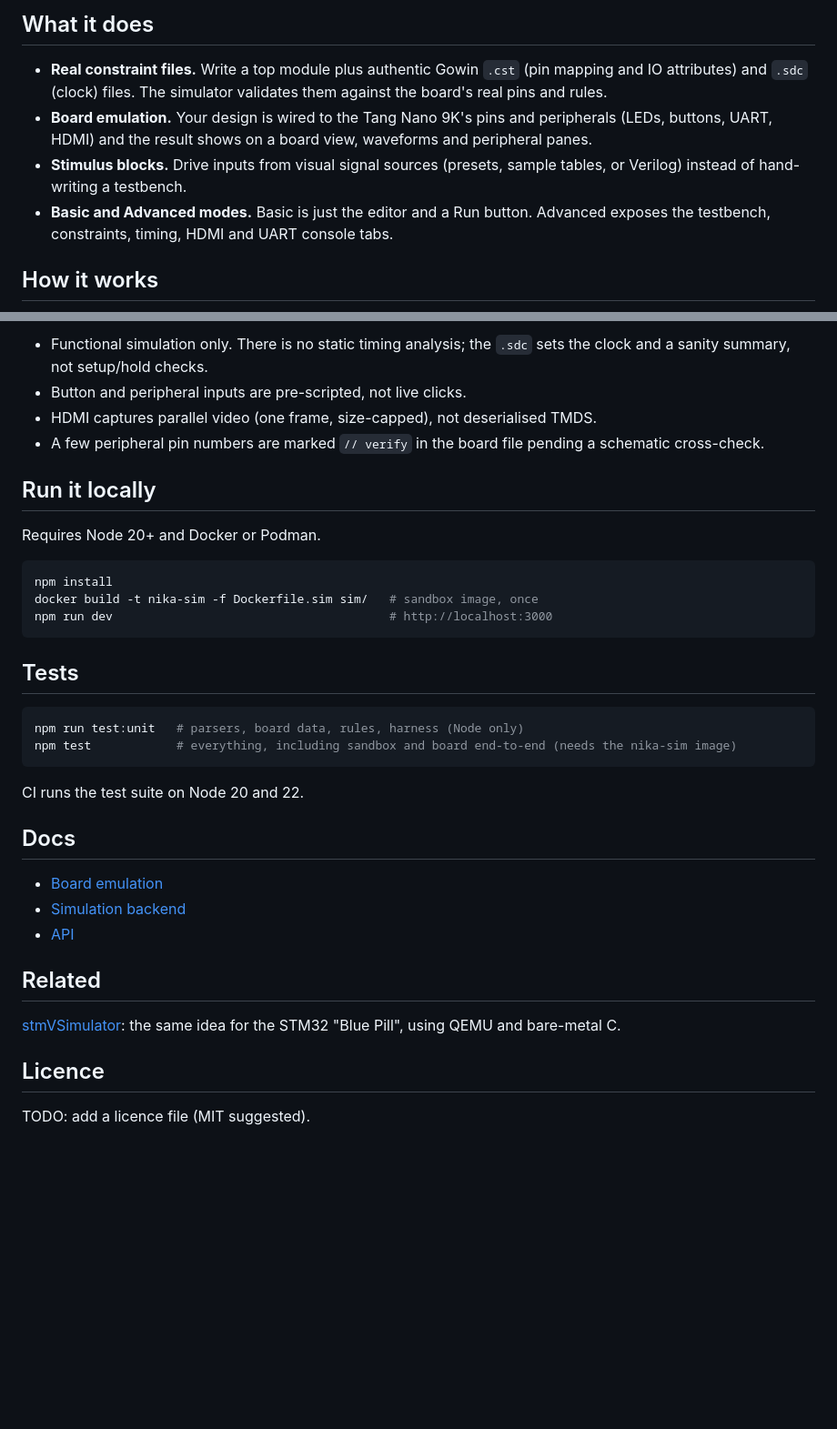
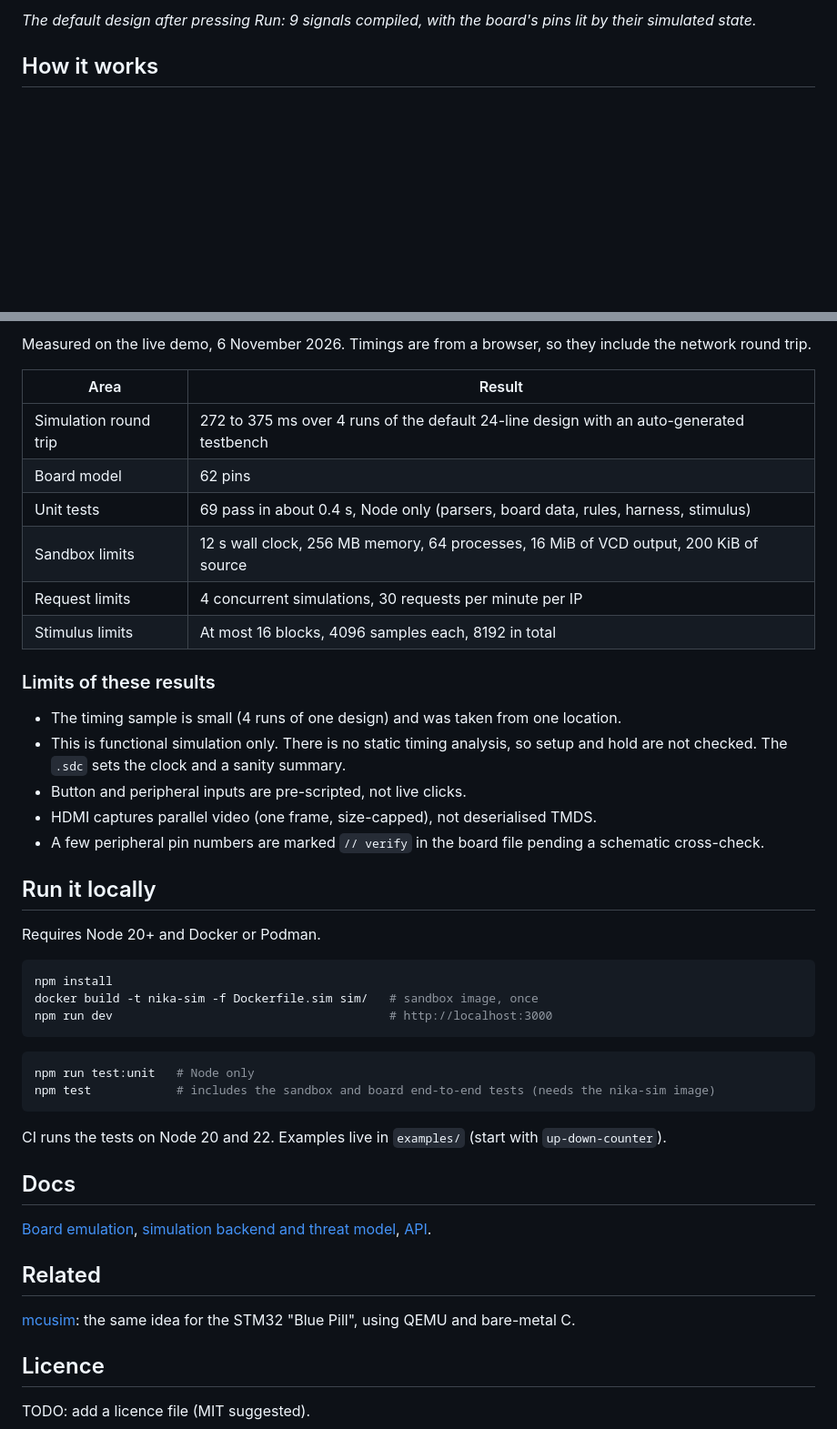
Before and after one commit to PontshoMbizo/fpgasim, a Markdown page: README.md, 2 parts joined by grey strips. Shown at 91% size. GitHub-like rendering; blank space fills up the shorter version.

````diff
--- a/README.md
+++ b/README.md
@@ -9,10 +8,5 @@ Live demo: **https://nika.pontsho-mbizo.co.za**
 
-## What it does
-
-- **Real constraint files.** Write a top module plus authentic Gowin `.cst` (pin mapping and IO attributes) and `.sdc` (clock) files. The simulator validates them against the board's real pins and rules.
-- **Board emulation.** Your design is wired to the Tang Nano 9K's pins and peripherals (LEDs, buttons, UART, HDMI) and the result shows on a board view, waveforms and peripheral panes.
-- **Stimulus blocks.** Drive inputs from visual signal sources (presets, sample tables, or Verilog) instead of hand-writing a testbench.
-- **Basic and Advanced modes.** Basic is just the editor and a Run button. Advanced exposes the testbench, constraints, timing, HDMI and UART console tabs.
+*The default design after pressing Run: 9 signals compiled, with the board's pins lit by their simulated state.*
 
 ## How it works
 
@@ -43,5 +45,19 @@ Untrusted Verilog from anyone on the internet runs in a locked-down container, o
 
-- Functional simulation only. There is no static timing analysis; the `.sdc` sets the clock and a sanity summary, not setup/hold checks.
+Measured on the live demo, 6 November 2026. Timings are from a browser, so they include the network round trip.
+
+| Area | Result |
+|---|---|
+| Simulation round trip | 272 to 375 ms over 4 runs of the default 24-line design with an auto-generated testbench |
+| Board model | 62 pins |
+| Unit tests | 69 pass in about 0.4 s, Node only (parsers, board data, rules, harness, stimulus) |
+| Sandbox limits | 12 s wall clock, 256 MB memory, 64 processes, 16 MiB of VCD output, 200 KiB of source |
+| Request limits | 4 concurrent simulations, 30 requests per minute per IP |
+| Stimulus limits | At most 16 blocks, 4096 samples each, 8192 in total |
+
+### Limits of these results
+
+- The timing sample is small (4 runs of one design) and was taken from one location.
+- This is functional simulation only. There is no static timing analysis, so setup and hold are not checked. The `.sdc` sets the clock and a sanity summary.
 - Button and peripheral inputs are pre-scripted, not live clicks.
 - HDMI captures parallel video (one frame, size-capped), not deserialised TMDS.
 - A few peripheral pin numbers are marked `// verify` in the board file pending a schematic cross-check.
@@ -56,24 +72,20 @@ docker build -t nika-sim -f Dockerfile.sim sim/   # sandbox image, once
 npm run dev                                       # http://localhost:3000
 ```
 
-## Tests
-
 ```bash
-npm run test:unit   # parsers, board data, rules, harness (Node only)
-npm test            # everything, including sandbox and board end-to-end (needs the nika-sim image)
+npm run test:unit   # Node only
+npm test            # includes the sandbox and board end-to-end tests (needs the nika-sim image)
 ```
 
-CI runs the test suite on Node 20 and 22.
+CI runs the tests on Node 20 and 22. Examples live in `examples/` (start with `up-down-counter`).
 
 ## Docs
 
-- [Board emulation](docs/board-emulation.md)
-- [Simulation backend](docs/simulation-backend.md)
-- [API](docs/API.md)
+[Board emulation](docs/board-emulation.md), [simulation backend and threat model](docs/simulation-backend.md), [API](docs/API.md).
 
 ## Related
 
-[stmVSimulator](https://github.com/PontshoMbizo/stmVSimulator): the same idea for the STM32 "Blue Pill", using QEMU and bare-metal C.
+[mcusim](https://github.com/PontshoMbizo/mcusim): the same idea for the STM32 "Blue Pill", using QEMU and bare-metal C.
 
 ## Licence
 
````
Also changed, not shown: other parts of README.md (+27 -20 lines), docs/images/fpgasim_advanced.jpg (added), docs/images/fpgasim_board.jpg (added), docs/images/fpgasim_waveforms.jpg (added).
